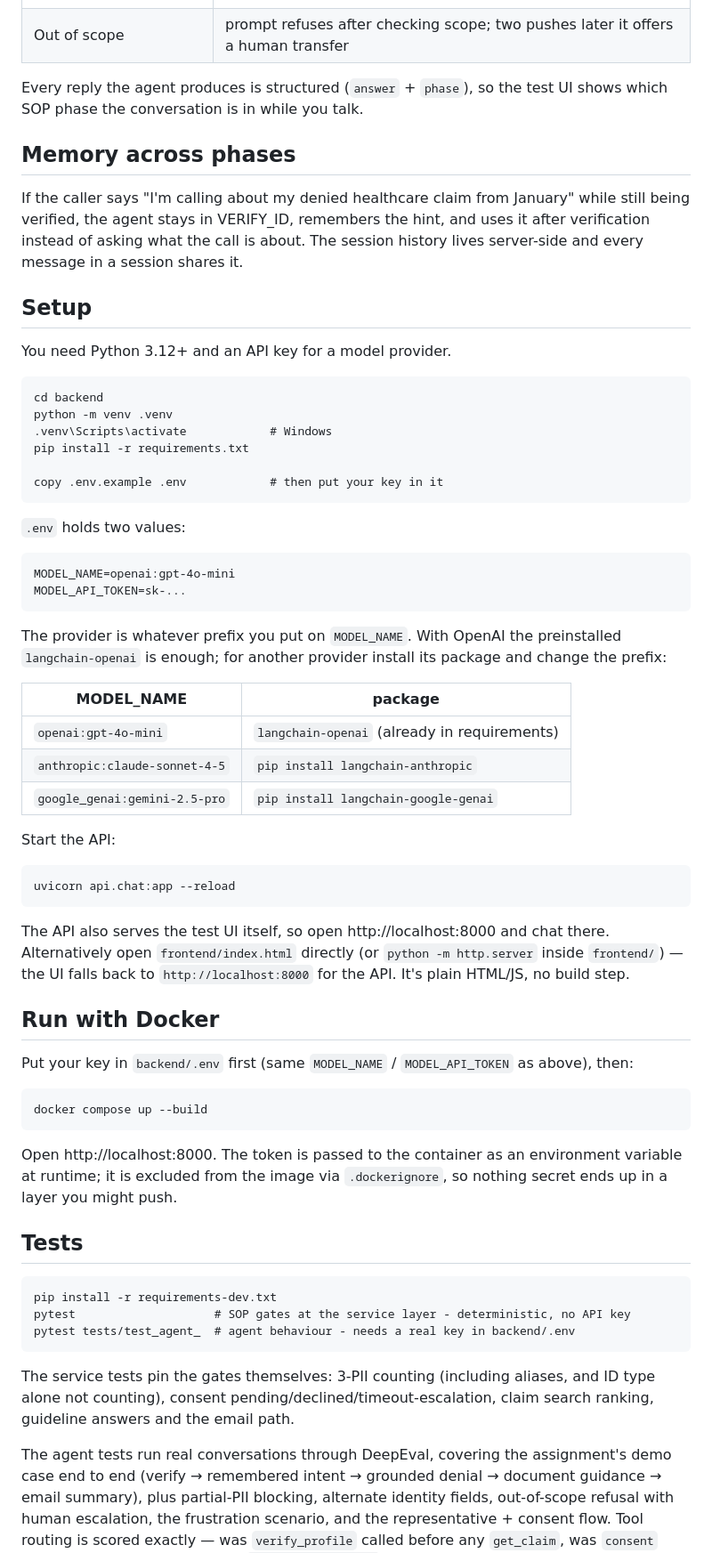
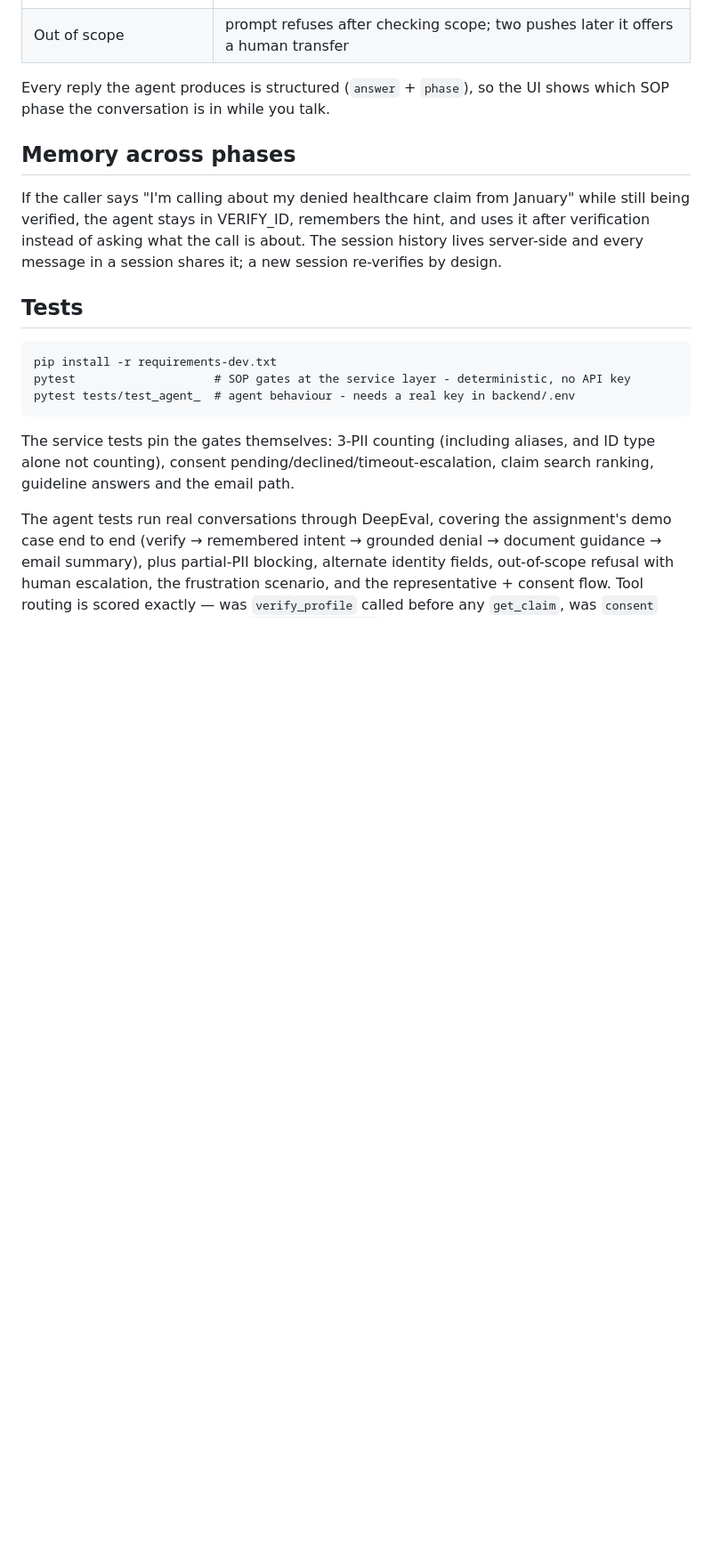
Before and after one commit to konetichandrakant/sop-guided-conversational-agent-starter, a Markdown page: README.md, the part around one of its changes. Shown at 89% size. GitHub-like rendering; blank space fills up the shorter version.

````diff
--- a/README.md
+++ b/README.md
@@ -23,7 +106,7 @@ so the gates are also enforced in the tool layer, where the model can't bypass t
 | Answers are grounded, not invented | claim facts come from `get_claim`; document/submission/timing answers come from `get_claim_guidance`, which reads the required-document guideline fixture verbatim |
 | Out of scope | prompt refuses after checking scope; two pushes later it offers a human transfer |
 
-Every reply the agent produces is structured (`answer` + `phase`), so the test UI shows
+Every reply the agent produces is structured (`answer` + `phase`), so the UI shows
 which SOP phase the conversation is in while you talk.
 
 ## Memory across phases
@@ -31,61 +114,8 @@ which SOP phase the conversation is in while you talk.
 If the caller says "I'm calling about my denied healthcare claim from January" while
 still being verified, the agent stays in VERIFY_ID, remembers the hint, and uses it
 after verification instead of asking what the call is about. The session history lives
-server-side and every message in a session shares it.
-
-## Setup
-
-You need Python 3.12+ and an API key for a model provider.
-
-```
-cd backend
-python -m venv .venv
-.venv\Scripts\activate            # Windows
-pip install -r requirements.txt
-
-copy .env.example .env            # then put your key in it
-```
-
-`.env` holds two values:
-
-```
-MODEL_NAME=openai:gpt-4o-mini
-MODEL_API_TOKEN=sk-...
-```
-
-The provider is whatever prefix you put on `MODEL_NAME`. With OpenAI the preinstalled
-`langchain-openai` is enough; for another provider install its package and change the
-prefix:
-
-| MODEL_NAME | package |
-|---|---|
-| `openai:gpt-4o-mini` | `langchain-openai` (already in requirements) |
-| `anthropic:claude-sonnet-4-5` | `pip install langchain-anthropic` |
-| `google_genai:gemini-2.5-pro` | `pip install langchain-google-genai` |
-
-Start the API:
-
-```
-uvicorn api.chat:app --reload
-```
-
-The API also serves the test UI itself, so open http://localhost:8000 and chat there.
-Alternatively open `frontend/index.html` directly (or `python -m http.server` inside
-`frontend/`) — the UI falls back to `http://localhost:8000` for the API. It's plain
-HTML/JS, no build step.
-
-## Run with Docker
-
-Put your key in `backend/.env` first (same `MODEL_NAME` / `MODEL_API_TOKEN` as above),
-then:
-
-```
-docker compose up --build
-```
-
-Open http://localhost:8000. The token is passed to the container as an environment
-variable at runtime; it is excluded from the image via `.dockerignore`, so nothing
-secret ends up in a layer you might push.
+server-side and every message in a session shares it; a new session re-verifies by
+design.
 
 ## Tests
 
````
Also changed, not shown: other parts of README.md (+105 -37 lines).
